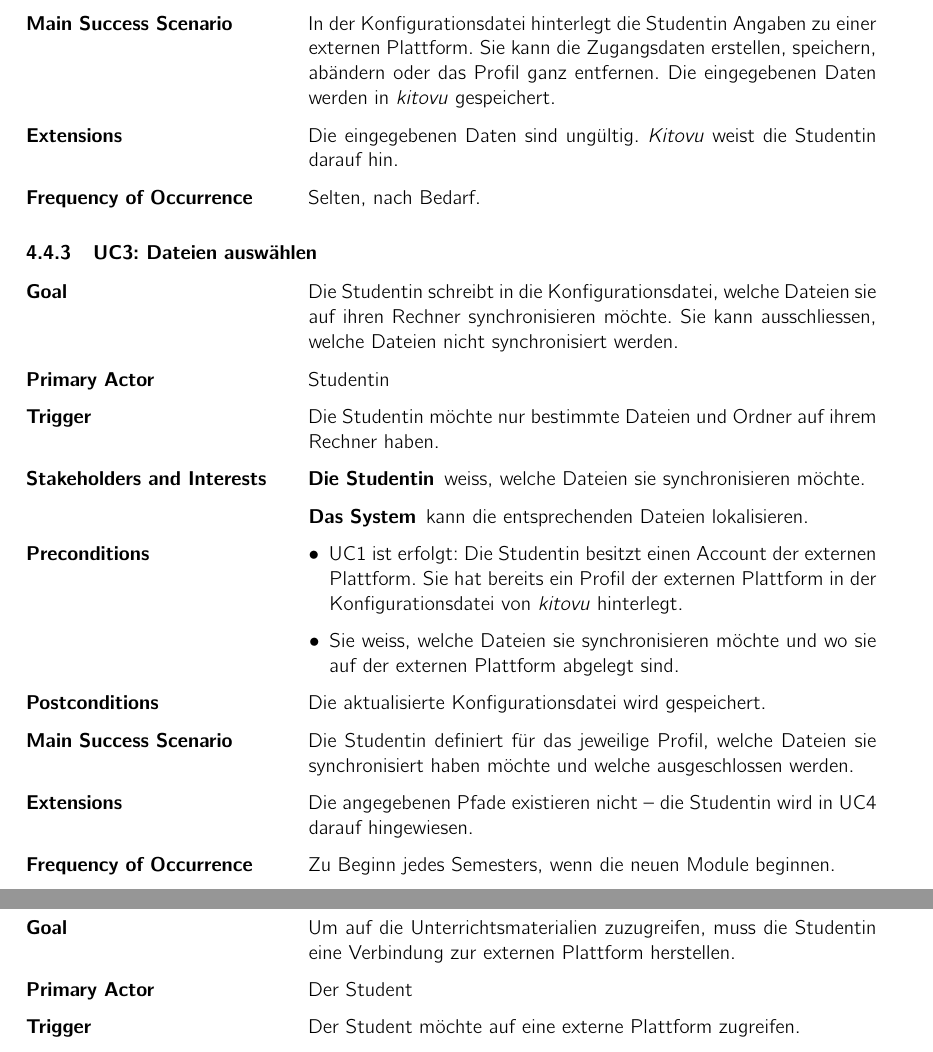
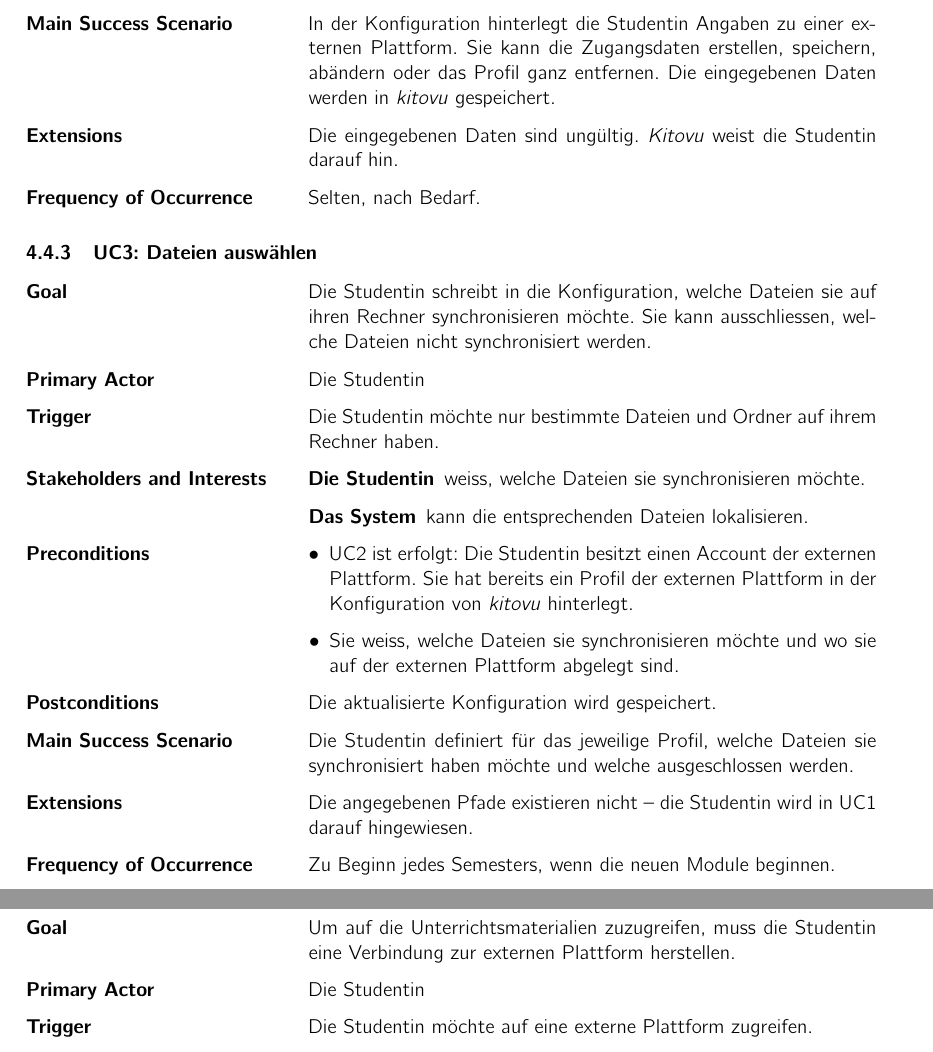
Before and after one commit to kitovu-bot/kitovu-docs, a LaTeX document (doc/Anforderungsspezifikation/anforderungsspezifikation.tex): two parts of page 9 of 13, joined at a grey line, cut so that both start at the same text. Compiled offline with pdfLaTeX.

Commit message:
uc fully dressed edited

```diff
--- a/doc/Anforderungsspezifikation/anforderungsspezifikation.tex
+++ b/doc/Anforderungsspezifikation/anforderungsspezifikation.tex
@@ -315,14 +307,13 @@ FIXME Méline: Use Cases umschreiben, Brief-Version folgend. Überall Studentin
-  \item[Main Success Scenario] In der Konfigurationsdatei hinterlegt die Studentin Angaben zu einer externen Plattform. Sie kann die Zugangsdaten erstellen, speichern, abändern oder das Profil ganz entfernen. Die eingegebenen Daten werden in \emph{kitovu} gespeichert.
+  \item[Postconditions] Die aktualisierte Konfiguration wird gespeichert.
+  \item[Main Success Scenario] In der Konfiguration hinterlegt die Studentin Angaben zu einer externen Plattform. Sie kann die Zugangsdaten erstellen, speichern, abändern oder das Profil ganz entfernen. Die eingegebenen Daten werden in \emph{kitovu} gespeichert.
   \item[Extensions] Die eingegebenen Daten sind ungültig. \emph{Kitovu} weist die Studentin darauf hin.
-  %\item[Special Requirements] FIXME
   \item[Frequency of Occurrence] Selten, nach Bedarf.
 \end{description}
 
 \subsubsection{UC3: Dateien auswählen}
 \begin{description}[uclist]
-  \item[Goal] Die Studentin schreibt in die Konfigurationsdatei, welche Dateien sie auf ihren Rechner synchronisieren möchte. Sie kann ausschliessen, welche Dateien nicht synchronisiert werden.
-  %item[Level] FIXME
-  \item[Primary Actor] Studentin
+  \item[Goal] Die Studentin schreibt in die Konfiguration, welche Dateien sie auf ihren Rechner synchronisieren möchte. Sie kann ausschliessen, welche Dateien nicht synchronisiert werden.
+  \item[Primary Actor] Die Studentin
   \item[Trigger] Die Studentin möchte nur bestimmte Dateien und Ordner auf ihrem Rechner haben.
   \item[Stakeholders and Interests]
     \begin{description}
@@ -331,12 +322,12 @@ FIXME Méline: Use Cases umschreiben, Brief-Version folgend. Überall Studentin
     \end{description}
   \item[Preconditions]
     \begin{itemize}[leftmargin=1em]
-      \item UC1 ist erfolgt: Die Studentin besitzt einen Account der externen Plattform. Sie hat bereits ein Profil der externen Plattform in der Konfigurationsdatei von \emph{kitovu} hinterlegt.
+      \item UC2 ist erfolgt: Die Studentin besitzt einen Account der externen Plattform. Sie hat bereits ein Profil der externen Plattform in der Konfiguration von \emph{kitovu} hinterlegt.
       \item Sie weiss, welche Dateien sie synchronisieren möchte und wo sie auf der externen Plattform abgelegt sind.
     \end{itemize}
-  \item[Postconditions] Die aktualisierte Konfigurationsdatei wird gespeichert.
+  \item[Postconditions] Die aktualisierte Konfiguration wird gespeichert.
   \item[Main Success Scenario] Die Studentin definiert für das jeweilige Profil, welche Dateien sie synchronisiert haben möchte und welche ausgeschlossen werden.
-  \item[Extensions] Die angegebenen Pfade existieren nicht -- die Studentin wird in UC4 darauf hingewiesen.
+  \item[Extensions] Die angegebenen Pfade existieren nicht -- die Studentin wird in UC1 darauf hingewiesen.
   %\item[Special Requirements]
   \item[Frequency of Occurrence] Zu Beginn jedes Semesters, wenn die neuen Module beginnen.
   %\item[Open Issues]
@@ -345,9 +336,8 @@ FIXME Méline: Use Cases umschreiben, Brief-Version folgend. Überall Studentin
 \subsubsection{UC4: Verbindung erstellen}
 \begin{description}[uclist]
   \item[Goal] Um auf die Unterrichtsmaterialien zuzugreifen, muss die Studentin eine Verbindung zur externen Plattform herstellen.
-  %\item[Level]
-  \item[Primary Actor] Der Student
-  \item[Trigger] Der Student möchte auf eine externe Plattform zugreifen.
+  \item[Primary Actor] Die Studentin
+  \item[Trigger] Die Studentin möchte auf eine externe Plattform zugreifen.
   \item[Stakeholders and Interests]
     \begin{description}
       \item[Die Studentin] weiss, von welcher Plattform sie welche Dateien möchte.
```
Also changed, not shown: doc/Anforderungsspezifikation/anforderungsspezifikation.tex (34 more changed lines).
